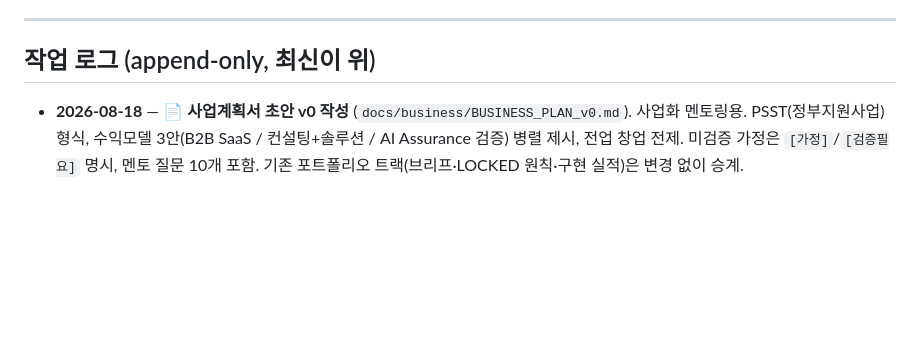
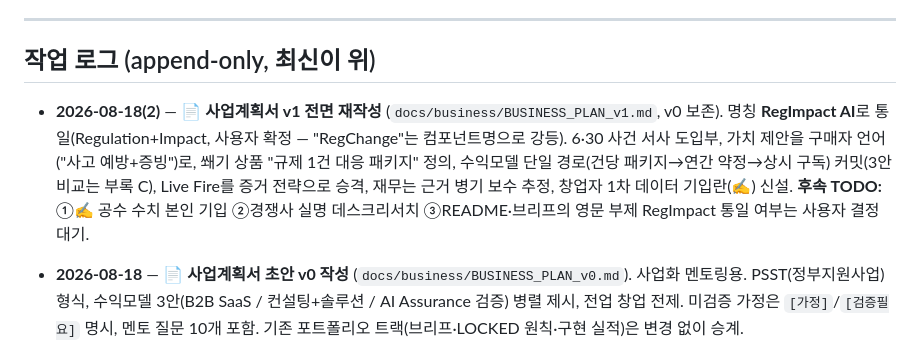
Before and after one commit to AHRA-June/RegImpact_AI, a Markdown page: docs/01_PROJECT_STATE.md, the part around the change. Drawn GitHub-style; blank space fills up the shorter version.

```diff
--- a/docs/01_PROJECT_STATE.md
+++ b/docs/01_PROJECT_STATE.md
@@ -86,6 +86,8 @@
 
 ## 작업 로그 (append-only, 최신이 위)
 
+- **2026-08-18(2)** — 📄 **사업계획서 v1 전면 재작성** (`docs/business/BUSINESS_PLAN_v1.md`, v0 보존). 명칭 **RegImpact AI**로 통일(Regulation+Impact, 사용자 확정 — "RegChange"는 컴포넌트명으로 강등). 6·30 사건 서사 도입부, 가치 제안을 구매자 언어("사고 예방+증빙")로, 쐐기 상품 "규제 1건 대응 패키지" 정의, 수익모델 단일 경로(건당 패키지→연간 약정→상시 구독) 커밋(3안 비교는 부록 C), Live Fire를 증거 전략으로 승격, 재무는 근거 병기 보수 추정, 창업자 1차 데이터 기입란(✍️) 신설. **후속 TODO:** ①✍️ 공수 수치 본인 기입 ②경쟁사 실명 데스크리서치 ③README·브리프의 영문 부제 RegImpact 통일 여부는 사용자 결정 대기.
+
 - **2026-08-18** — 📄 **사업계획서 초안 v0 작성** (`docs/business/BUSINESS_PLAN_v0.md`). 사업화 멘토링용. PSST(정부지원사업) 형식, 수익모델 3안(B2B SaaS / 컨설팅+솔루션 / AI Assurance 검증) 병렬 제시, 전업 창업 전제. 미검증 가정은 `[가정]`/`[검증필요]` 명시, 멘토 질문 10개 포함. 기존 포트폴리오 트랙(브리프·LOCKED 원칙·구현 실적)은 변경 없이 승계.
 
 - **2026-08-10** — ✅ **TC Generator + Rule-Regression 구현.** `src/regimpact/tc_generator/`(oracle·generator·regression·README). 룰엔진을 **독립 명세 오라클**로 차등 검증(differential testing) — 엔진 출력을 스스로 채점하지 않고 명세(§H)에서 독립 유도한 challenger와 대조하여 회귀가 tautology가 되지 않게 함. 오라클은 rule_engine/regions/grandfathering 미import(구조적 독립). 30 케이스(6 카테고리) Pass Rate 100%. mutation test 2건으로 fixture 방어력 증명. 명세 내부 상충(§E vs §H, 유주택+생애최초) 발견 → `03_OPEN_QUESTIONS.md` Q8 신설. `examples/demo_tc_regression.py`. 테스트 11개(총 39) 통과.
```
Also changed, not shown: docs/business/BUSINESS_PLAN_v1.md (added, +403 -0 lines).
